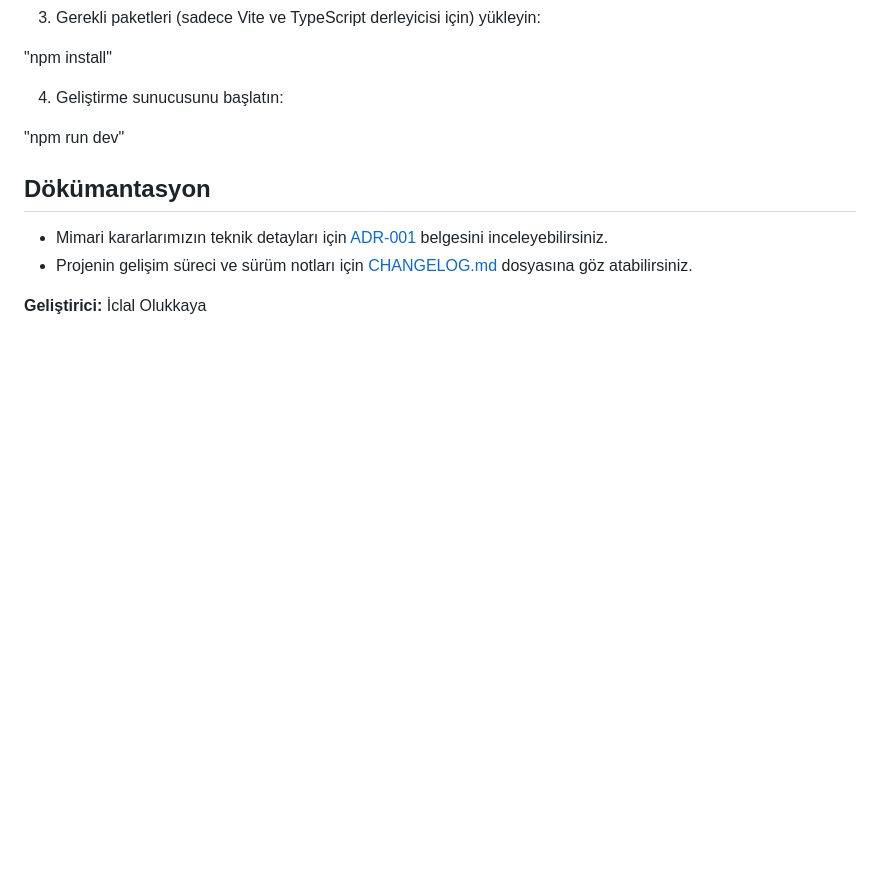
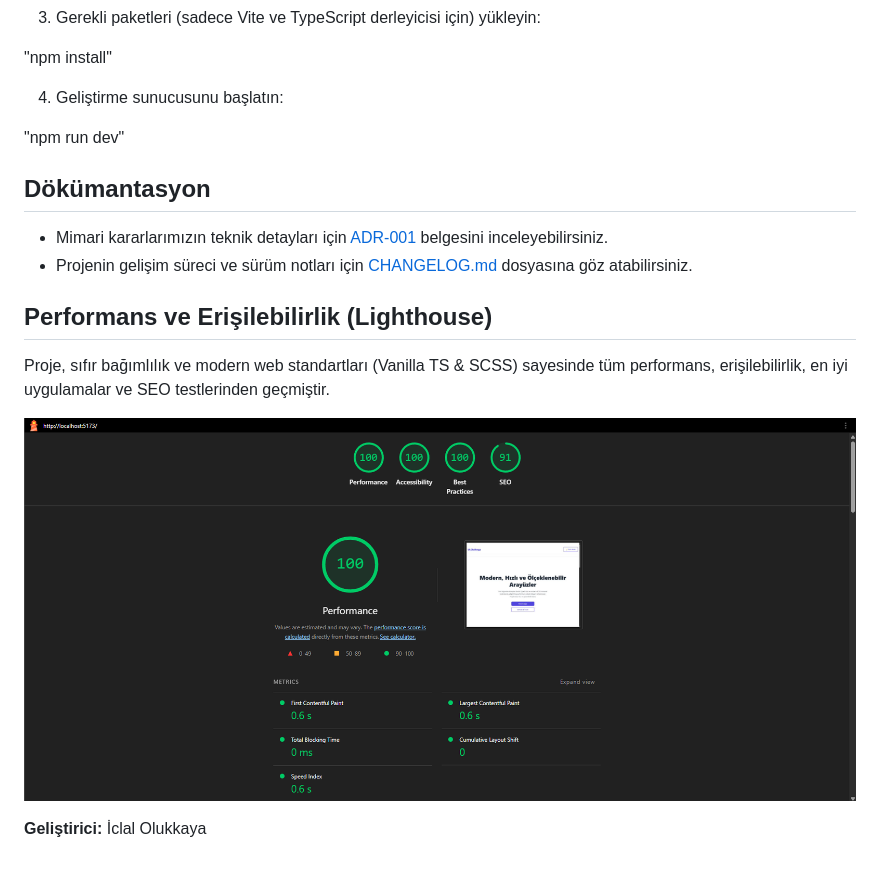
Before and after one commit to iclalolkky/Challange, a Markdown page: README.md, the part around the change. GitHub-like rendering; pictures changed too: docs/lighthouse.png (added); blank space fills up the shorter version.

Commit message:
docs: optimize SEO tags and add 100/100 Lighthouse report to README

```diff
--- a/README.md
+++ b/README.md
@@ -52,5 +52,9 @@ Projeyi yerel bilgisayarınızda incelemek için aşağıdaki adımları izleyeb
 
 * Mimari kararlarımızın teknik detayları için [ADR-001](./docs/adr-001.md) belgesini inceleyebilirsiniz.
 * Projenin gelişim süreci ve sürüm notları için [CHANGELOG.md](CHANGELOG.md) dosyasına göz atabilirsiniz.
+## Performans ve Erişilebilirlik (Lighthouse)
+Proje, sıfır bağımlılık ve modern web standartları (Vanilla TS & SCSS) sayesinde tüm performans, erişilebilirlik, en iyi uygulamalar ve SEO testlerinden geçmiştir.
+
+![Lighthouse Performans Raporu](./docs/lighthouse.png)
 
 **Geliştirici:** İclal Olukkaya
```
Also changed, not shown: 1 other file.
